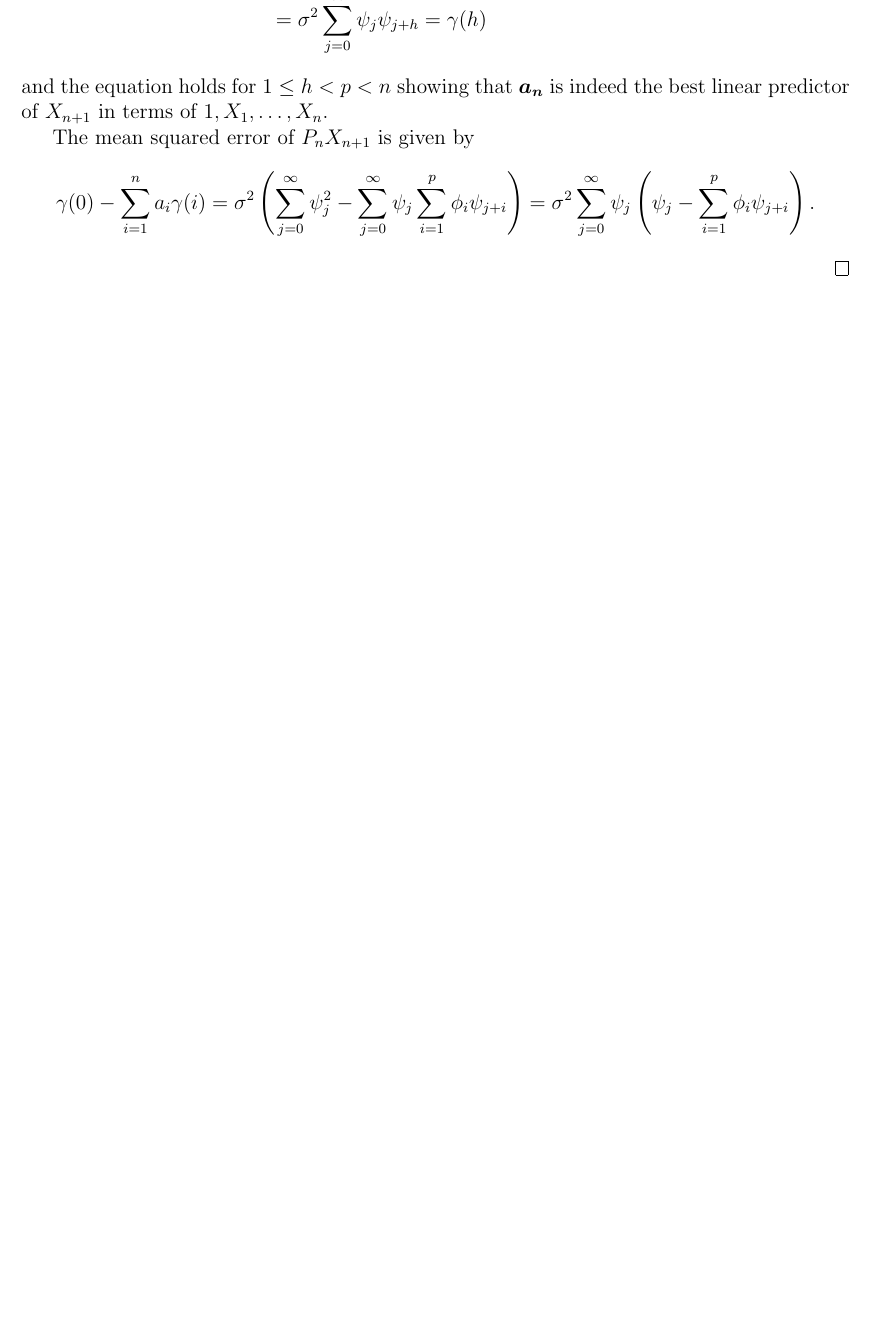
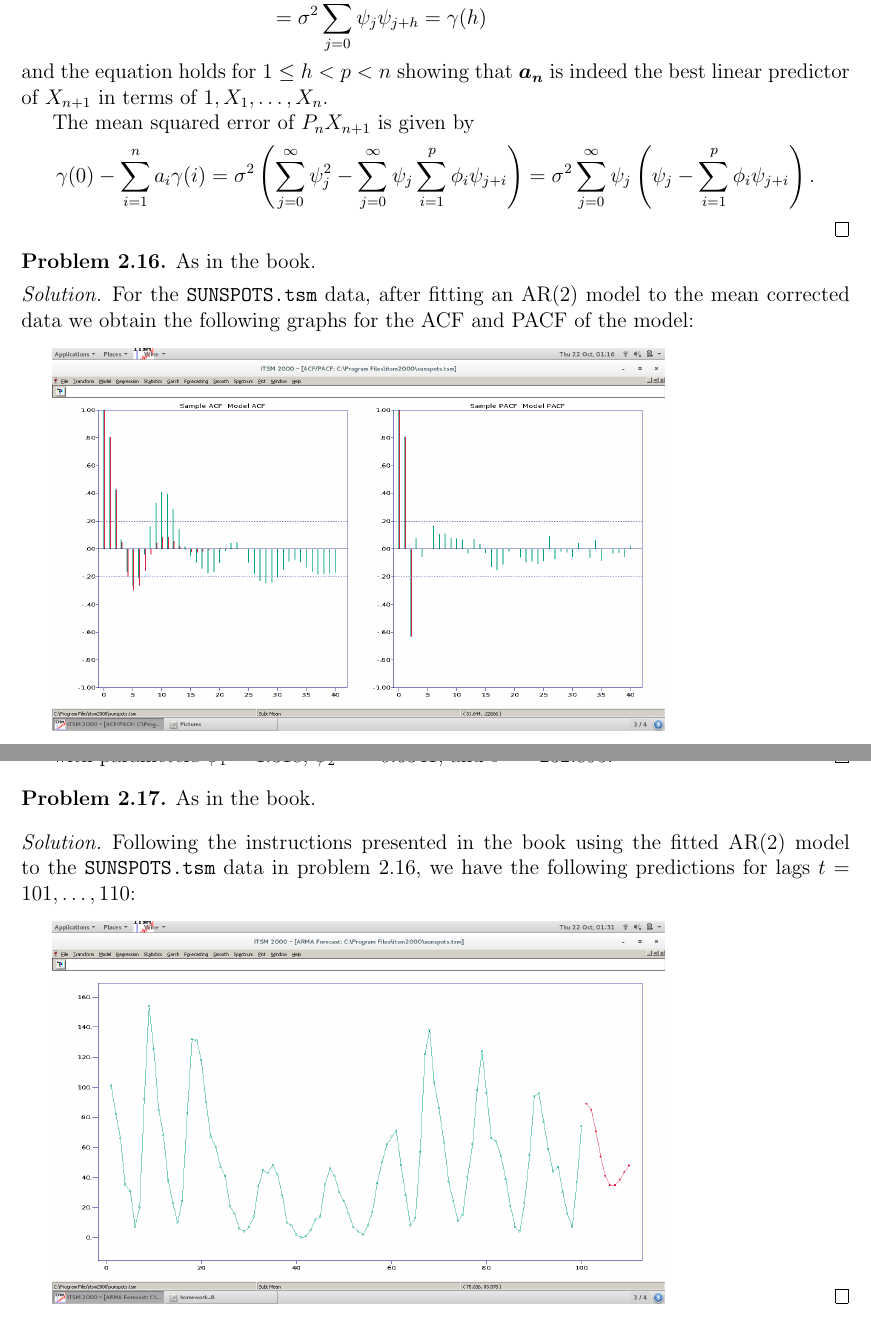
Before and after one commit to gammadistribution/gradschool, a LaTeX problem sheet (MATH634/homework/homework_8/homework_8.tex): part of page 2 of 2 before the commit and two parts of pages 2 and 3 of 3 after it, the two joined at a grey line, cut so that both start at the same text, the shorter picture padded with empty space. Compiled offline with pdfLaTeX.

Commit message:
Finished homework 8

```diff
--- a/MATH634/homework/homework_8/homework_8.tex
+++ b/MATH634/homework/homework_8/homework_8.tex
@@ -1,6 +1,6 @@
 \documentclass[12pt]{article}
 \usepackage[margin=1in]{geometry}
-\usepackage{amsmath, amsthm, amssymb, amsfonts, breqn}
+\usepackage{amsmath, amsthm, amssymb, amsfonts, breqn, graphicx}
 
 
 \theoremstyle{definition}
@@ -86,4 +86,33 @@
   \end{align*}
 \end{proof}
 
+
+\begin{custompbm}{2.16}
+  As in the book.
+\end{custompbm}
+
+\begin{proof}
+  For the \texttt{SUNSPOTS.tsm} data, after fitting an AR(2) model to the mean corrected
+  data we obtain the following graphs for the ACF and PACF of the model:
+
+  \vskip 3mm
+  \includegraphics{acf_pacf}
+
+  with parameters $\phi_1 = 1.318$, $\phi_2 = -0.6341$, and $\sigma^2 = 232.895$.
+\end{proof}
+
+
+\begin{custompbm}{2.17}
+  As in the book.
+\end{custompbm}
+
+\begin{proof}
+  Following the instructions presented in the book using the fitted AR(2) model to
+  the \texttt{SUNSPOTS.tsm} data in problem 2.16, we have the following predictions
+  for lags $t = 101, \dots, 110$:
+
+  \vskip 3mm
+  \includegraphics{forecast}
+\end{proof}
+
 \end{document}
```
Also changed, not shown: MATH634/homework/homework_8/acf_pacf.png (added), MATH634/homework/homework_8/forecast.png (added), MATH634/homework/homework_8/homework_8.pdf.
